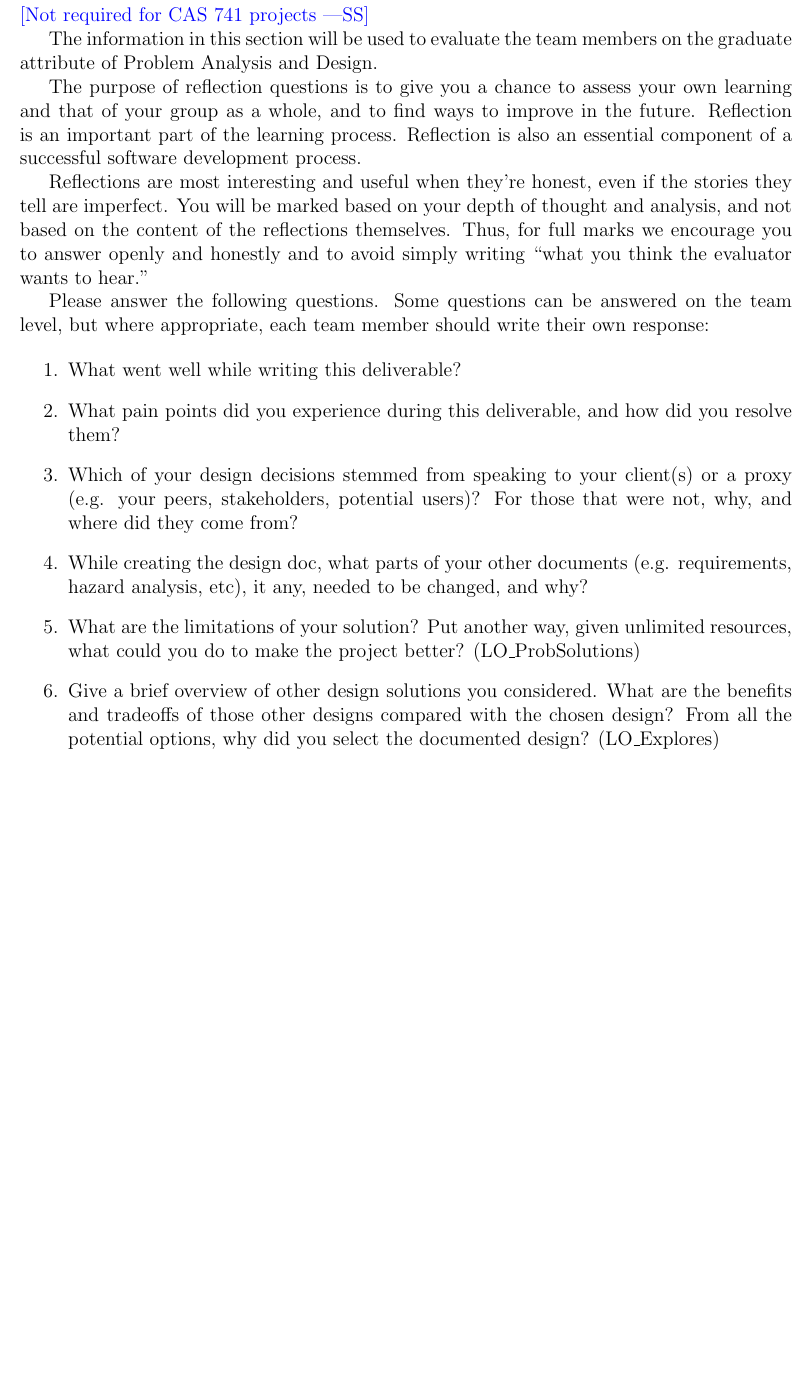
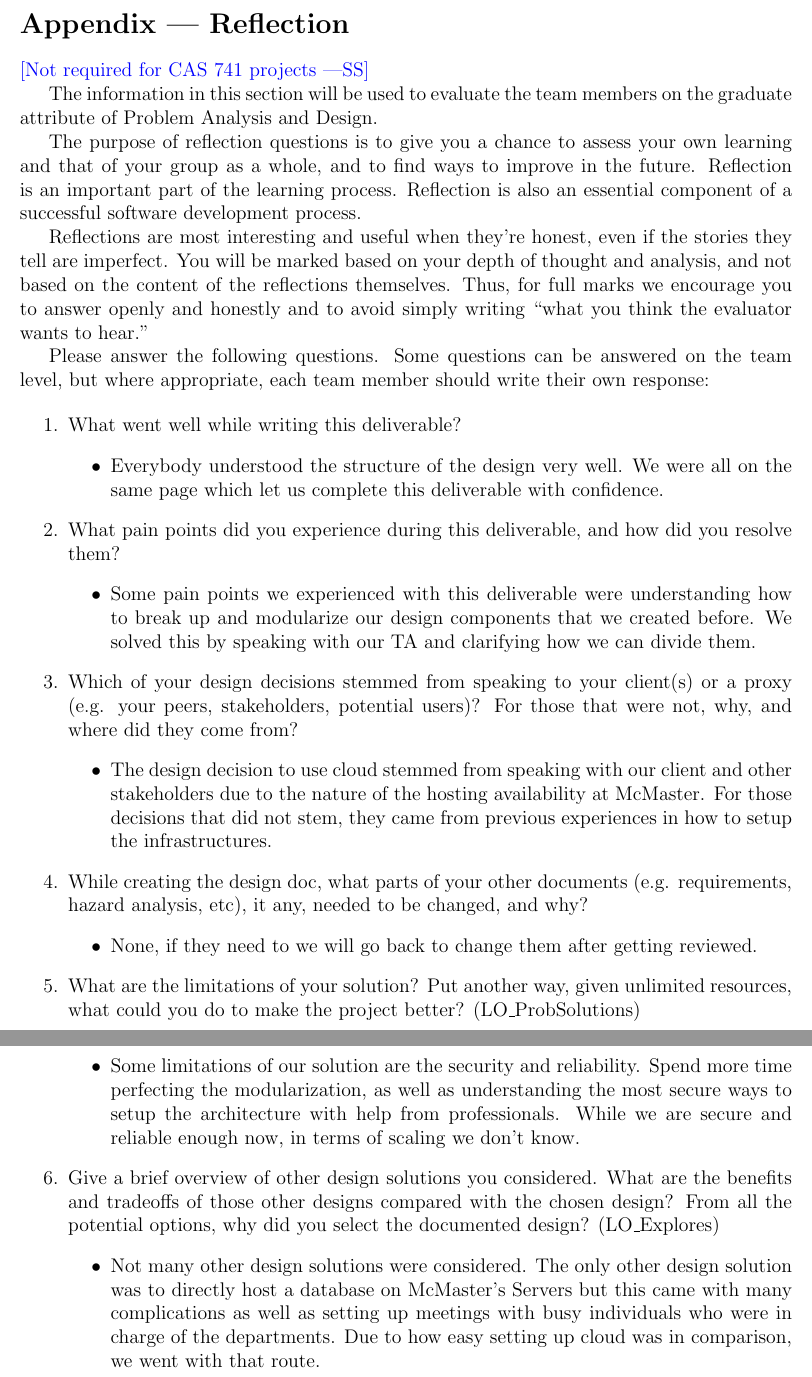
Before and after one commit to PaisWillie/Digital-Composite, a LaTeX document (docs/Design/SoftDetailedDes/MIS.tex): part of page 25 of 25 before the commit and two parts of pages 25 and 26 of 26 after it, the two joined at a grey line, cut at the place of the change, the shorter picture padded with empty space. Compiled offline with pdfLaTeX.

Commit message:
docs: reflection answers

```diff
--- a/docs/Design/SoftDetailedDes/MIS.tex
+++ b/docs/Design/SoftDetailedDes/MIS.tex
@@ -688,19 +688,37 @@ graduate attribute of Problem Analysis and Design.
 
 \begin{enumerate}
   \item What went well while writing this deliverable?
+    \begin{itemize}
+      \item Everybody understood the structure of the design very well. We were all on the same page which let us complete this deliverable with confidence.
+    \end{itemize}
     \item What pain points did you experience during this deliverable, and how
       did you resolve them?
+    \begin{itemize}
+      \item Some pain points we experienced with this deliverable were understanding how to break up and modularize our design components that we created before. We solved this by speaking with our TA and clarifying how we can divide them.
+    \end{itemize}
     \item Which of your design decisions stemmed from speaking to your client(s)
     or a proxy (e.g. your peers, stakeholders, potential users)? For those that
     were not, why, and where did they come from?
+    \begin{itemize}
+      \item The design decision to use cloud stemmed from speaking with our client and other stakeholders due to the nature of the hosting availability at McMaster. For those decisions that did not stem, they came from previous experiences in how to setup the infrastructures.
+    \end{itemize}
     \item While creating the design doc, what parts of your other documents (e.g.
     requirements, hazard analysis, etc), it any, needed to be changed, and why?
+    \begin{itemize}
+      \item None, if they need to we will go back to change them after getting reviewed.
+    \end{itemize}
     \item What are the limitations of your solution?  Put another way, given
     unlimited resources, what could you do to make the project better? (LO\_ProbSolutions)
+    \begin{itemize}
+      \item Some limitations of our solution are the security and reliability. Spend more time perfecting the modularization, as well as understanding the most secure ways to setup the architecture with help from professionals. While we are secure and reliable enough now, in terms of scaling we don't know.
+    \end{itemize}
     \item Give a brief overview of other design solutions you considered.  What
     are the benefits and tradeoffs of those other designs compared with the chosen
     design?  From all the potential options, why did you select the documented design?
     (LO\_Explores)
+    \begin{itemize}
+      \item Not many other design solutions were considered. The only other design solution was to directly host a database on McMaster's Servers but this came with many complications as well as setting up meetings with busy individuals who were in charge of the departments. Due to how easy setting up cloud was in comparison, we went with that route.
+    \end{itemize}
 \end{enumerate}
 
 
```
Lines whose indentation alone changed are shown as unchanged.
